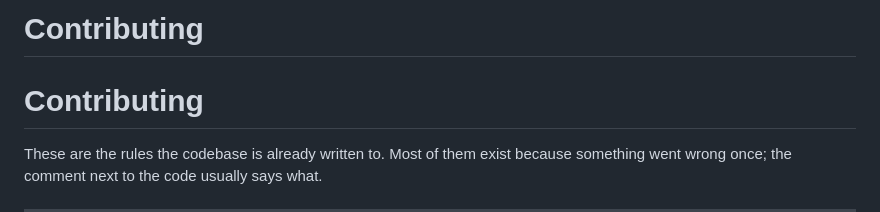
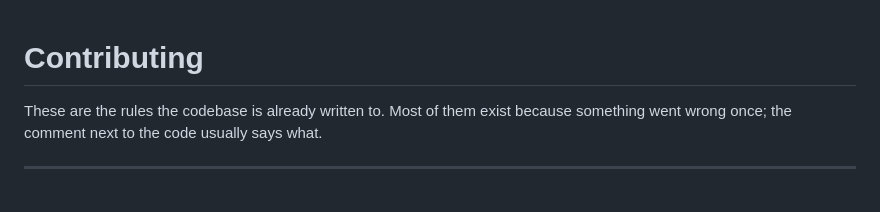
Before and after one commit to A-Kamronbek/Graphix, a Markdown page: CONTRIBUTING.md, the part around the change. Rendered like a GitHub page; blank space fills up the shorter version.

Commit message:
docs: remove the repeated heading in CONTRIBUTING.md

```diff
--- a/CONTRIBUTING.md
+++ b/CONTRIBUTING.md
@@ -1,4 +1,3 @@
-# Contributing
 # Contributing
 
 These are the rules the codebase is already written to. Most of them exist
```
